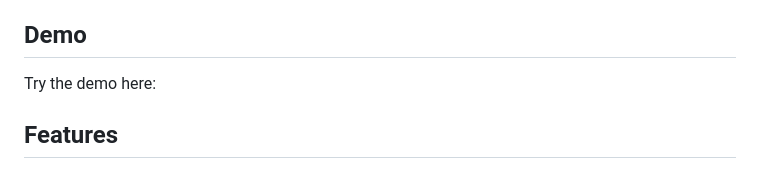
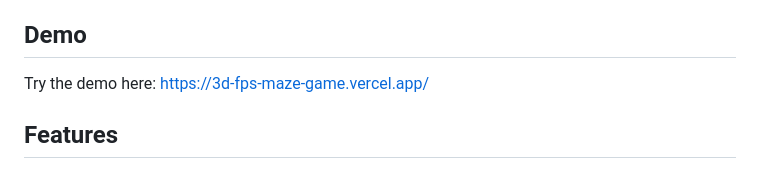
Before and after one commit to AngJianming/3D-FPS-Flashcard-Game, a Markdown page: README.md, the part around the change. Drawn GitHub-style.

Commit message:
added the demo link to README.md

```diff
--- a/README.md
+++ b/README.md
@@ -60,7 +60,7 @@ The most notable aspect of this project is its rapid development time. Using GPT
 
 ## Demo
 
-Try the demo here:
+Try the demo here: https://3d-fps-maze-game.vercel.app/
 
 ## Features
 
```
